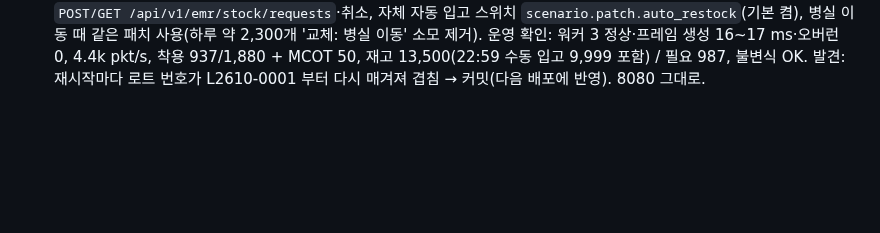
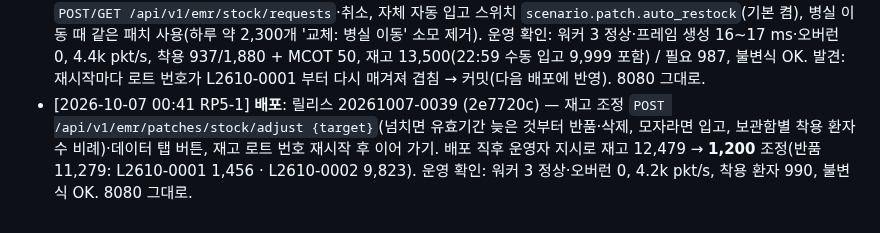
Before and after one commit to uxaipark/biomonitor_simulator, a Markdown page: docs/HANDOFF.md, the part around the change. Rendered like a GitHub page; blank space fills up the shorter version.

Commit message:
HANDOFF: 20261007-0039 배포 + 재고 1,200 조정 기록
Co-Authored-By: Claude Opus 5.5 <noreply@anthropic.com>
Claude-Session: https://claude.ai/code/session_01C9pYrA3N7w5GEVsqx7ryhC

```diff
--- a/docs/HANDOFF.md
+++ b/docs/HANDOFF.md
@@ -175,3 +175,4 @@
 - [2026-10-06 22:30 RP5-1] **배포(정적 파일만)**: f1771dc — index.html·app.js 를 /opt/biosim/app/emulator/web/static 에 교체 (서비스 재시작 없음). 입원 환자 패치 착용 비율 슬라이더를 시나리오 › '입원 환자 수' 카드로 옮기고 착용·미착용 인원 표시.
 - [2026-10-06 22:57 RP5-1] **배포**: 릴리스 20261006-2255 (a257478) — 패치 번호 숫자 8자리(시리얼 = patch_id, 환자 패치 10,000,000+일련 → 운영 10137209~, 정답 전용 패치 99000001~99000064, TR-xxxx 폐지). 재시작으로 사용 중 패치 반납 후 새 번호로 재부착, 미사용 재고 5,513개(BP-)는 같은 보관함에 새 번호로 재입고. 운영 확인: 워커 3 정상·프레임 생성 14~16 ms·오버런 0, 4.25k pkt/s, 착용 940/1,880 + MCOT 50, 재고 4,513 / 필요 990, 불변식 OK. install 이 남긴 local-changes-20261006-225548.patch 는 이전 정적 파일 수동 교체분(검색 안내 문구)이라 반영할 것 없음. 8080 그대로.
 - [2026-10-06 23:12 RP5-1] **배포**: 릴리스 20261006-2310 (decc45c) — 라우터 재고 요청(납품일 지정) 받기 `POST/GET /api/v1/emr/stock/requests`·취소, 자체 자동 입고 스위치 `scenario.patch.auto_restock`(기본 켬), 병실 이동 때 같은 패치 사용(하루 약 2,300개 '교체: 병실 이동' 소모 제거). 운영 확인: 워커 3 정상·프레임 생성 16~17 ms·오버런 0, 4.4k pkt/s, 착용 937/1,880 + MCOT 50, 재고 13,500(22:59 수동 입고 9,999 포함) / 필요 987, 불변식 OK. 발견: 재시작마다 로트 번호가 L2610-0001 부터 다시 매겨져 겹침 → 커밋(다음 배포에 반영). 8080 그대로.
+- [2026-10-07 00:41 RP5-1] **배포**: 릴리스 20261007-0039 (2e7720c) — 재고 조정 `POST /api/v1/emr/patches/stock/adjust {target}`(넘치면 유효기간 늦은 것부터 반품·삭제, 모자라면 입고, 보관함별 착용 환자 수 비례)·데이터 탭 버튼, 재고 로트 번호 재시작 후 이어 가기. 배포 직후 운영자 지시로 재고 12,479 → **1,200** 조정(반품 11,279: L2610-0001 1,456 · L2610-0002 9,823). 운영 확인: 워커 3 정상·오버런 0, 4.2k pkt/s, 착용 환자 990, 불변식 OK. 8080 그대로.
```
